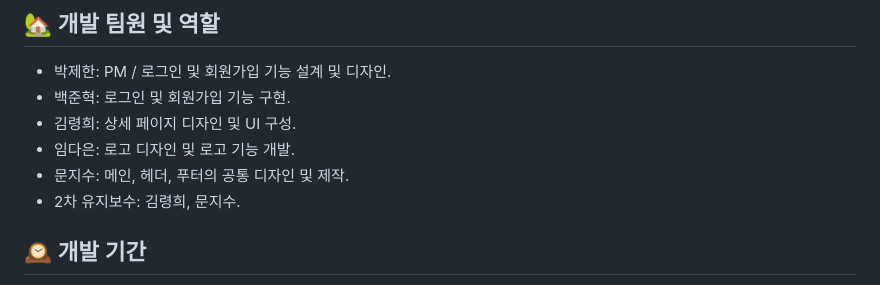
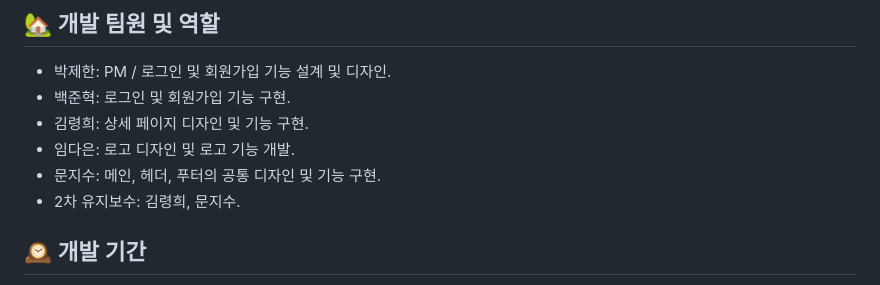
Before and after one commit to jisumoon/VIVAPLAY, a Markdown page: README.md, the part around the change. GitHub-like rendering.

```diff
--- a/README.md
+++ b/README.md
@@ -9,9 +9,9 @@
 
 - 박제한: PM / 로그인 및 회원가입 기능 설계 및 디자인.
 - 백준혁: 로그인 및 회원가입 기능 구현.
-- 김령희: 상세 페이지 디자인 및 UI 구성.
+- 김령희: 상세 페이지 디자인 및 기능 구현.
 - 임다은: 로고 디자인 및 로고 기능 개발.
-- 문지수: 메인, 헤더, 푸터의 공통 디자인 및 제작.
+- 문지수: 메인, 헤더, 푸터의 공통 디자인 및 기능 구현.
 - 2차 유지보수: 김령희, 문지수.
 
 ## 🕰️ 개발 기간
```
